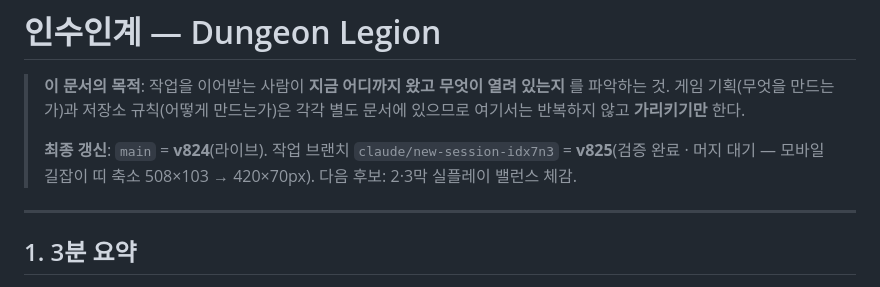
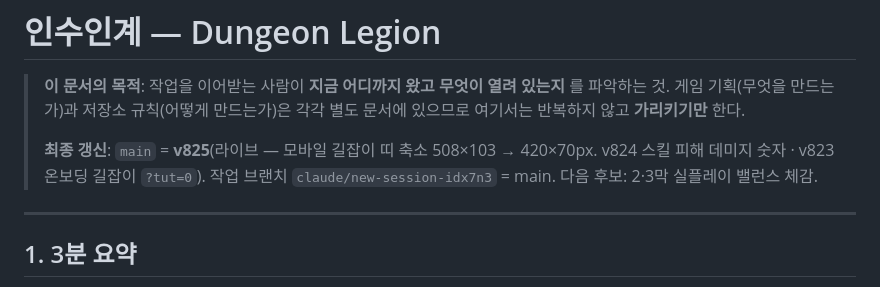
Before and after one commit to PeaceZEKE/my-dungeon, a Markdown page: 인수인계.md, the part around the change. Rendered like a GitHub page.

Commit message:
인수인계: main = v825 머지 반영
Co-Authored-By: Claude Fable 5.1 <noreply@anthropic.com>
Claude-Session: https://claude.ai/code/session_014rRmcKkVSDQnkCgrHC2sAG

```diff
--- a/인수인계.md
+++ b/인수인계.md
@@ -4,7 +4,7 @@
 > 파악하는 것. 게임 기획(무엇을 만드는가)과 저장소 규칙(어떻게 만드는가)은 각각 별도
 > 문서에 있으므로 여기서는 반복하지 않고 **가리키기만** 한다.
 >
-> **최종 갱신**: `main` = **v824**(라이브). 작업 브랜치 `claude/new-session-idx7n3` = **v825**(검증 완료 · 머지 대기 — 모바일 길잡이 띠 축소 508×103 → 420×70px). 다음 후보: 2·3막 실플레이 밸런스 체감.
+> **최종 갱신**: `main` = **v825**(라이브 — 모바일 길잡이 띠 축소 508×103 → 420×70px. v824 스킬 피해 데미지 숫자 · v823 온보딩 길잡이 `?tut=0`). 작업 브랜치 `claude/new-session-idx7n3` = main. 다음 후보: 2·3막 실플레이 밸런스 체감.
 
 ---
 
```
